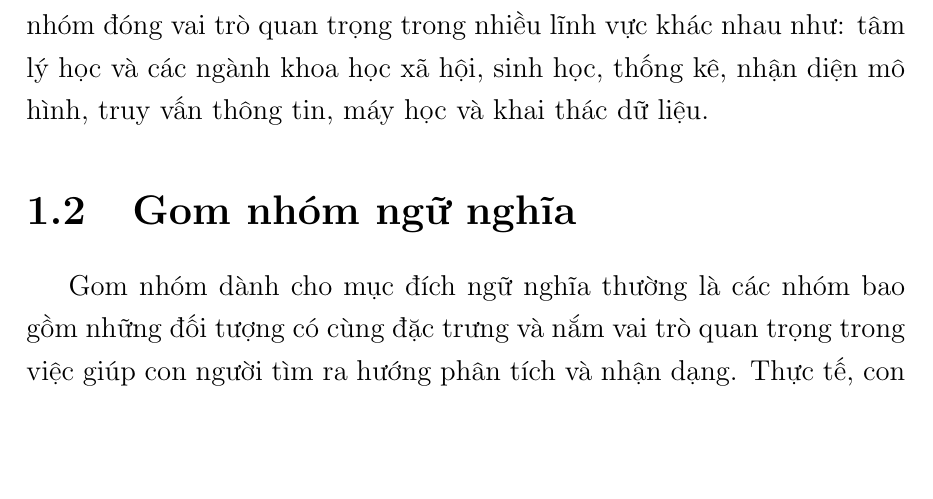
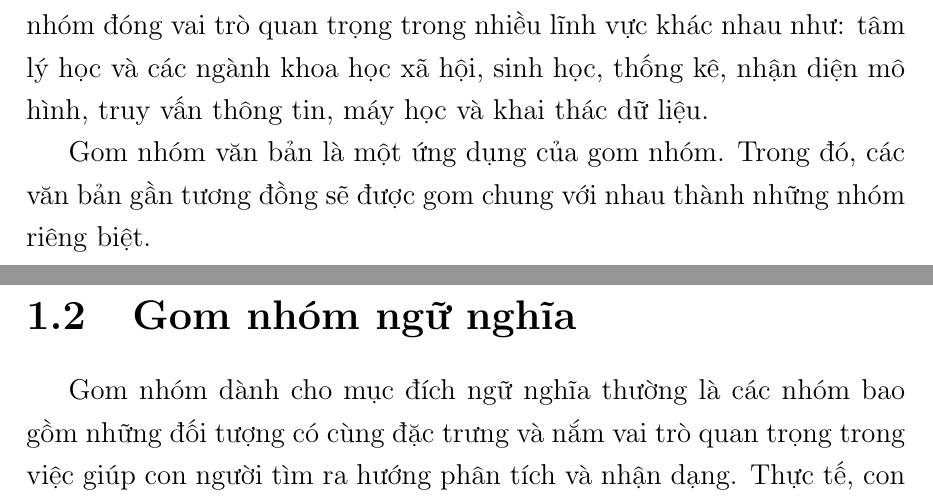
Before and after one commit to duongxuanlong/DoAnTotNghiep, a LaTeX thesis (Thesis-Template/main.tex, which reads Thesis-Template/Chapter1/chapter1.tex): part of page 10 of 44 before the commit and two parts of pages 10 and 11 of 44 after it, the two joined at a grey line, cut so that both start at the same text, the shorter picture padded with empty space. Compiled offline with pdfLaTeX.

Commit message:
* Update chapter 1

```diff
--- a/Thesis-Template/Chapter1/chapter1.tex
+++ b/Thesis-Template/Chapter1/chapter1.tex
@@ -1,13 +1,17 @@
 \chapter{Giới thiệu}
 \label{Chapter1}
 
-\section{Giới thiệu về gom nhóm}
+\section{Giới thiệu về gom nhóm văn bản}
 
 %Gom nhóm là gì?
 Gom nhóm là công việc tìm kiếm và chia những đối tượng gần giống nhau vào thành những nhóm trong dữ liệu sao cho nhũng nhóm này có ý nghĩa, hữu dụng hoặc cả hai. %\cite{1984-TeX-Knuth}
 Nếu như mục đích của gom nhóm là tìm kiếm ngữ nghĩa của dữ liệu thì các nhóm được gom sẽ thể hiện cấu trúc của dữ liệu.
 Trong một vài trường hợp, gom nhóm được xem là cầu nối để thực hiện cho những mục đích khác như tóm tắt dữ liệu.
 Bất kể việc sử dụng gom nhóm cho mục đích ngữ nghĩa hay là hữu dụng thì gom nhóm đóng vai trò quan trọng trong nhiều lĩnh vực khác nhau như: tâm lý học và các ngành khoa học xã hội, sinh học, thống kê, nhận diện mô hình, truy vấn thông tin, máy học và khai thác dữ liệu.
+
+Gom nhóm văn bản là một ứng dụng của gom nhóm.
+Trong đó, các văn bản gần tương đồng sẽ được gom chung với nhau thành những nhóm riêng biệt.
+
 
 %Gom nhóm dành cho ngữ nghĩa
 \section{Gom nhóm ngữ nghĩa}
```
